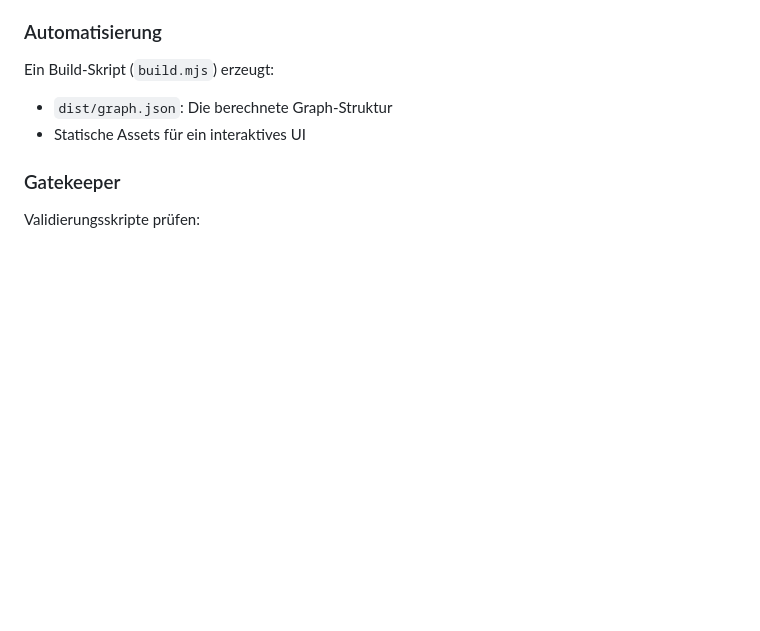
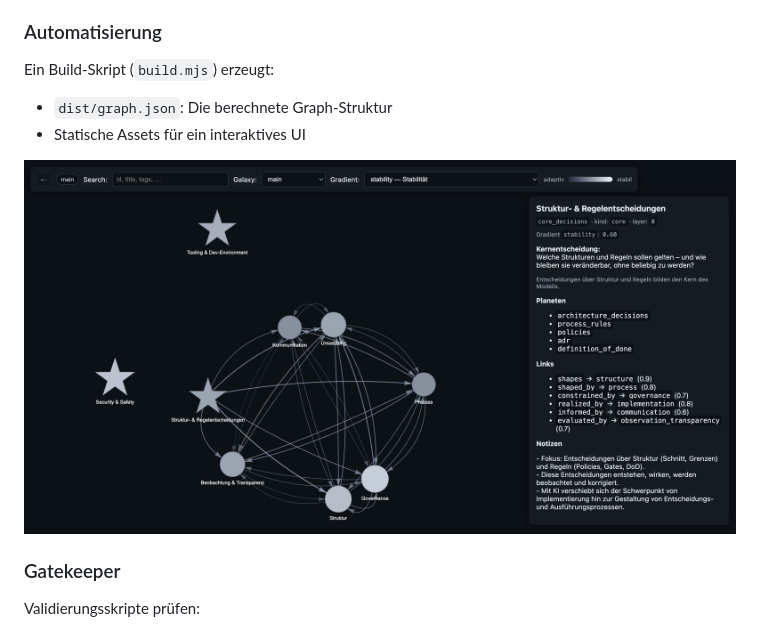
Before and after one commit to mhaasler/process-based-software-development-flow, a Markdown page: README_LONG.md, the part around the change. Drawn GitHub-style; pictures changed too: docs/assets/ui_screenshot.png (added); blank space fills up the shorter version.

Commit message:
docs: add UI screenshot to README_LONG.md

```diff
--- a/README_LONG.md
+++ b/README_LONG.md
@@ -25,6 +25,8 @@ Das Herzstück sind Markdown-Dateien in `knowledge/nodes/`. Diese bilden über F
 Ein Build-Skript (`build.mjs`) erzeugt:
 - `dist/graph.json`: Die berechnete Graph-Struktur
 - Statische Assets für ein interaktives UI
+
+![Knowledge Graph UI Screenshot](docs/assets/ui_screenshot.png)
 
 ### Gatekeeper
 Validierungsskripte prüfen:
```
